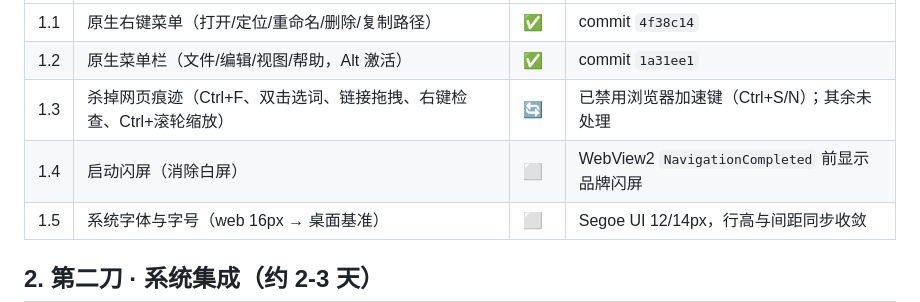
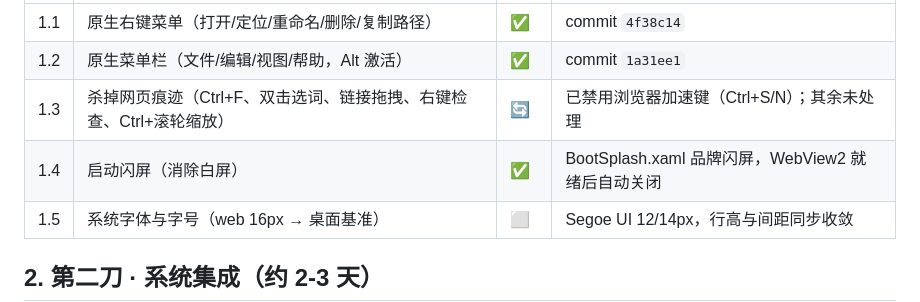
Before and after one commit to Taooiis/LLM-Wiki, a Markdown page: DESKTOP-PLAN.md, the part around the change. Drawn GitHub-style.

Commit message:
docs: 标记 1.4 启动闪屏完成

```diff
--- a/DESKTOP-PLAN.md
+++ b/DESKTOP-PLAN.md
@@ -26,7 +26,7 @@
 | 1.1 | 原生右键菜单（打开/定位/重命名/删除/复制路径） | ✅ | commit `4f38c14` |
 | 1.2 | 原生菜单栏（文件/编辑/视图/帮助，Alt 激活） | ✅ | commit `1a31ee1` |
 | 1.3 | 杀掉网页痕迹（Ctrl+F、双击选词、链接拖拽、右键检查、Ctrl+滚轮缩放） | 🔄 | 已禁用浏览器加速键（Ctrl+S/N）；其余未处理 |
-| 1.4 | 启动闪屏（消除白屏） | ⬜ | WebView2 `NavigationCompleted` 前显示品牌闪屏 |
+| 1.4 | 启动闪屏（消除白屏） | ✅ | BootSplash.xaml 品牌闪屏，WebView2 就绪后自动关闭 |
 | 1.5 | 系统字体与字号（web 16px → 桌面基准） | ⬜ | Segoe UI 12/14px，行高与间距同步收敛 |
 
 ## 2. 第二刀 · 系统集成（约 2-3 天）
```
